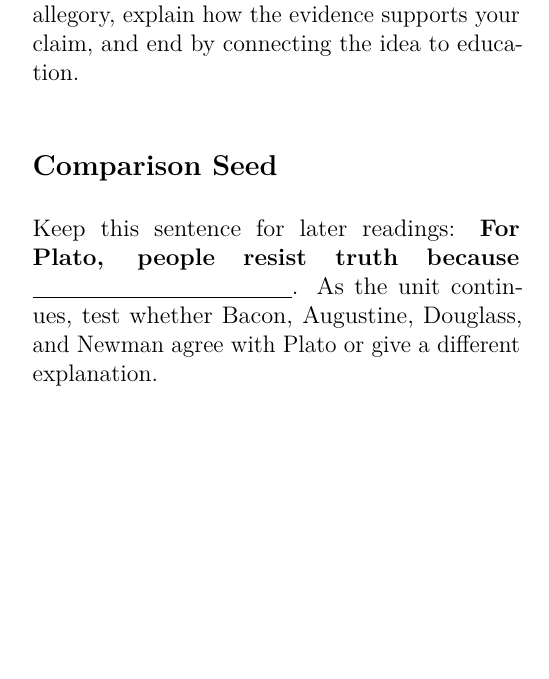
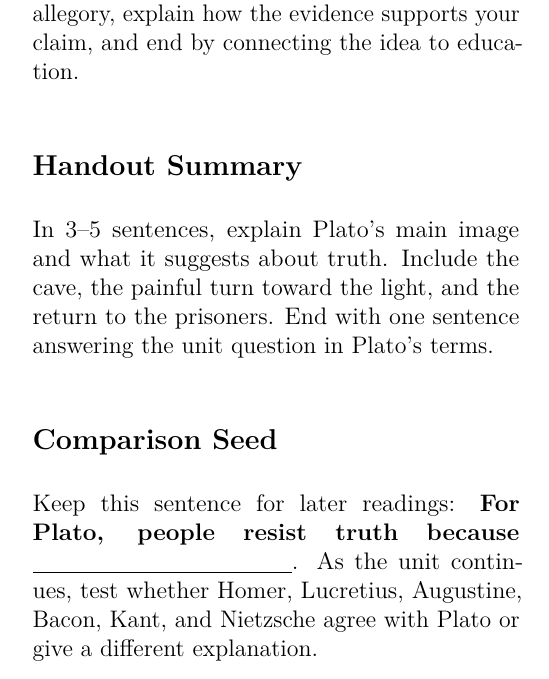
Before and after one commit to krewten-978/classical-unit-engine, a LaTeX document (units/do-we-love-shadows/student-packets/01_plato_cave_handout.tex): part of one column of page 5 of 5, cut so that both start at the same text, the shorter picture padded with empty space. Compiled offline with pdfLaTeX.

Commit message:
docs: revise Plato cave handout for shadows unit

```diff
--- a/units/do-we-love-shadows/student-packets/01_plato_cave_handout.tex
+++ b/units/do-we-love-shadows/student-packets/01_plato_cave_handout.tex
@@ -213,8 +213,11 @@ Create a three-pane window note. In the first pane, draw the prisoners watching
 \section*{Claim Building}
 Answer in one clear paragraph: \textbf{Why might someone prefer shadows to truth?} State a claim, use one specific moment from Plato's allegory, explain how the evidence supports your claim, and end by connecting the idea to education.
 
+\section*{Handout Summary}
+In 3--5 sentences, explain Plato's main image and what it suggests about truth. Include the cave, the painful turn toward the light, and the return to the prisoners. End with one sentence answering the unit question in Plato's terms.
+
 \section*{Comparison Seed}
-Keep this sentence for later readings: \textbf{For Plato, people resist truth because} \underline{\hspace{1.8in}}. As the unit continues, test whether Bacon, Augustine, Douglass, and Newman agree with Plato or give a different explanation.
+Keep this sentence for later readings: \textbf{For Plato, people resist truth because} \underline{\hspace{1.8in}}. As the unit continues, test whether Homer, Lucretius, Augustine, Bacon, Kant, and Nietzsche agree with Plato or give a different explanation.
 
 \end{multicols}
 \end{document}
```
Also changed, not shown: units/do-we-love-shadows/student-packets/01_plato_cave_handout.pdf, units/do-we-love-shadows/student-packets/01_plato_cave_handout.tex (4 more changed lines).
